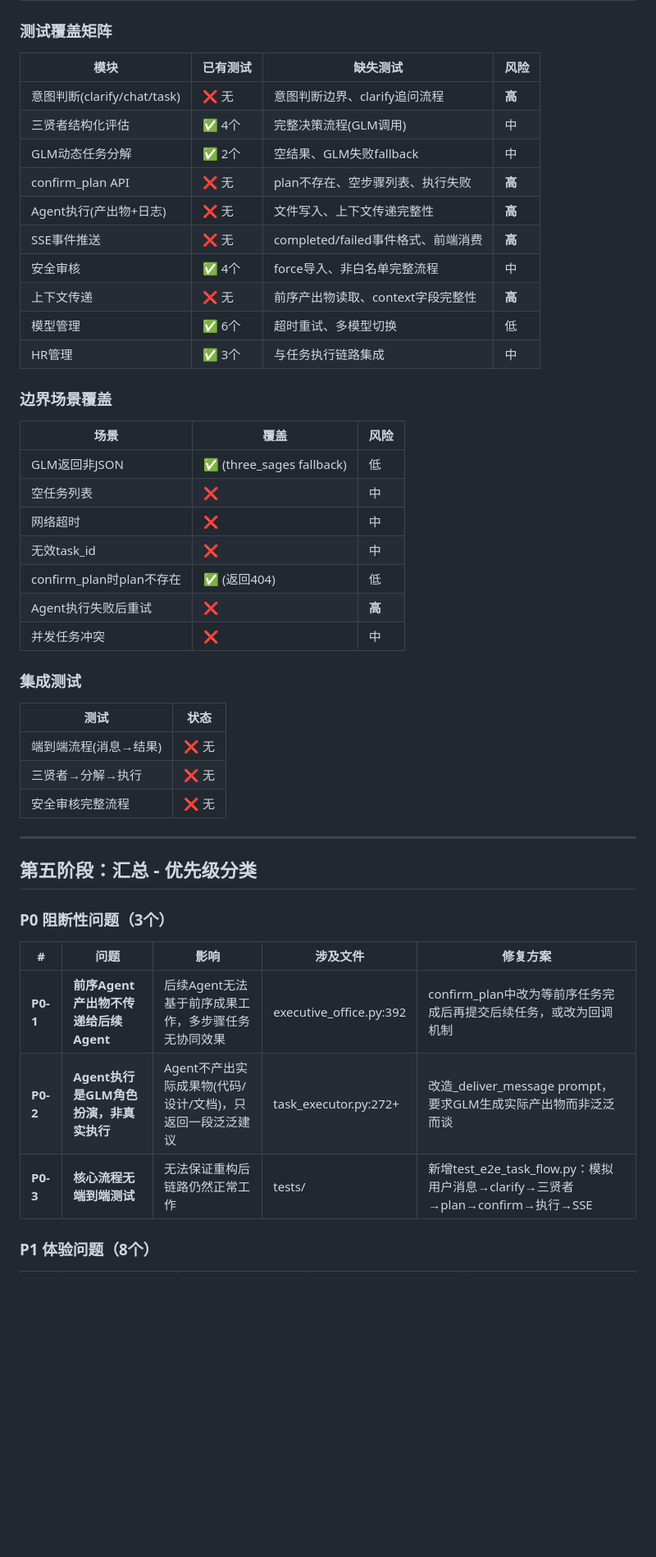
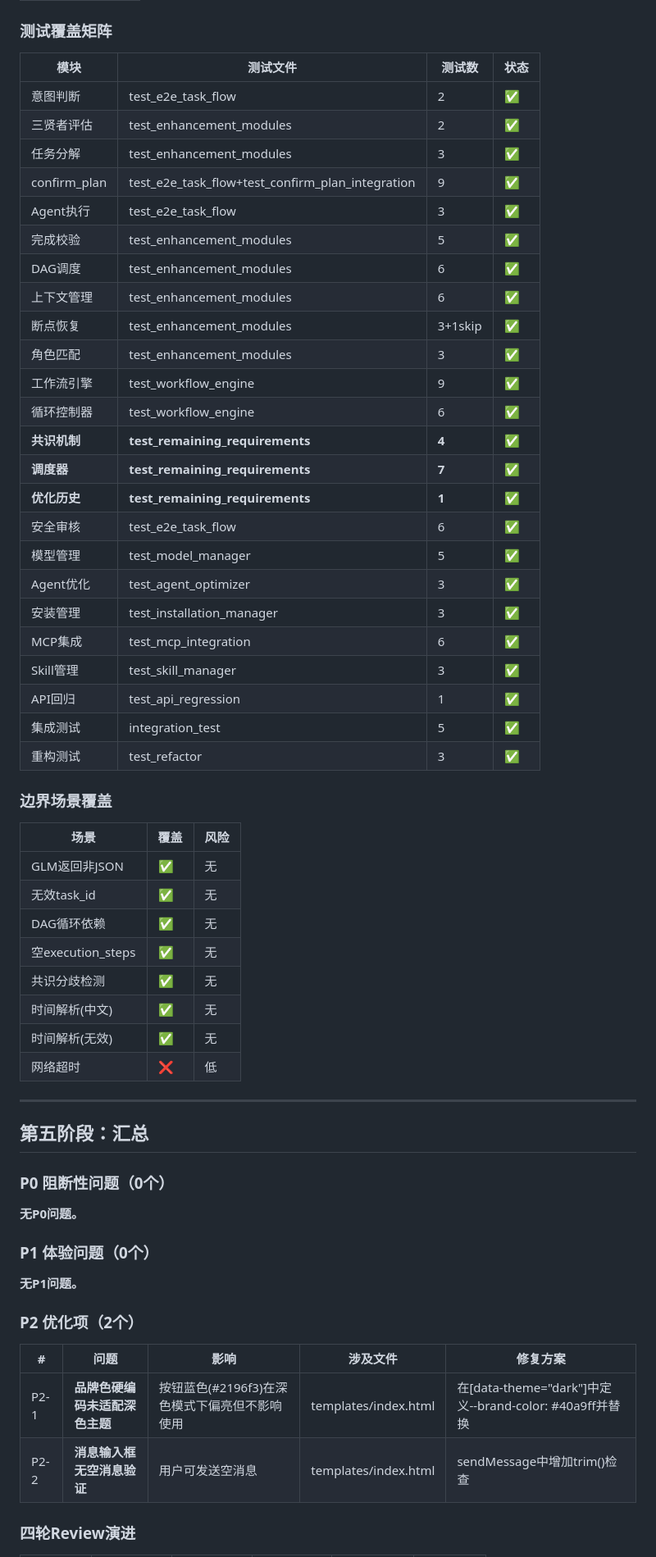
Before and after one commit to lulin70/OPC-Agents, a Markdown page: docs/review_report.md, the part around one of its changes. Shown at 82% size. Rendered like a GitHub page; blank space fills up the shorter version.

```diff
--- a/docs/review_report.md
+++ b/docs/review_report.md
@@ -154,49 +198,63 @@
 ### 测试覆盖矩阵
 
-| 模块 | 已有测试 | 缺失测试 | 风险 |
-|------|---------|---------|------|
-| 意图判断(clarify/chat/task) | ❌ 无 | 意图判断边界、clarify追问流程 | **高** |
-| 三贤者结构化评估 | ✅ 4个 | 完整决策流程(GLM调用) | 中 |
-| GLM动态任务分解 | ✅ 2个 | 空结果、GLM失败fallback | 中 |
-| confirm_plan API | ❌ 无 | plan不存在、空步骤列表、执行失败 | **高** |
-| Agent执行(产出物+日志) | ❌ 无 | 文件写入、上下文传递完整性 | **高** |
-| SSE事件推送 | ❌ 无 | completed/failed事件格式、前端消费 | **高** |
-| 安全审核 | ✅ 4个 | force导入、非白名单完整流程 | 中 |
-| 上下文传递 | ❌ 无 | 前序产出物读取、context字段完整性 | **高** |
-| 模型管理 | ✅ 6个 | 超时重试、多模型切换 | 低 |
-| HR管理 | ✅ 3个 | 与任务执行链路集成 | 中 |
+| 模块 | 测试文件 | 测试数 | 状态 |
+|------|---------|--------|------|
+| 意图判断 | test_e2e_task_flow | 2 | ✅ |
+| 三贤者评估 | test_enhancement_modules | 2 | ✅ |
+| 任务分解 | test_enhancement_modules | 3 | ✅ |
+| confirm_plan | test_e2e_task_flow+test_confirm_plan_integration | 9 | ✅ |
+| Agent执行 | test_e2e_task_flow | 3 | ✅ |
+| 完成校验 | test_enhancement_modules | 5 | ✅ |
+| DAG调度 | test_enhancement_modules | 6 | ✅ |
+| 上下文管理 | test_enhancement_modules | 6 | ✅ |
+| 断点恢复 | test_enhancement_modules | 3+1skip | ✅ |
+| 角色匹配 | test_enhancement_modules | 3 | ✅ |
+| 工作流引擎 | test_workflow_engine | 9 | ✅ |
+| 循环控制器 | test_workflow_engine | 6 | ✅ |
+| **共识机制** | **test_remaining_requirements** | **4** | **✅** |
+| **调度器** | **test_remaining_requirements** | **7** | **✅** |
+| **优化历史** | **test_remaining_requirements** | **1** | **✅** |
+| 安全审核 | test_e2e_task_flow | 6 | ✅ |
+| 模型管理 | test_model_manager | 5 | ✅ |
+| Agent优化 | test_agent_optimizer | 3 | ✅ |
+| 安装管理 | test_installation_manager | 3 | ✅ |
+| MCP集成 | test_mcp_integration | 6 | ✅ |
+| Skill管理 | test_skill_manager | 3 | ✅ |
+| API回归 | test_api_regression | 1 | ✅ |
+| 集成测试 | integration_test | 5 | ✅ |
+| 重构测试 | test_refactor | 3 | ✅ |
 
 ### 边界场景覆盖
 
 | 场景 | 覆盖 | 风险 |
 |------|------|------|
-| GLM返回非JSON | ✅ (three_sages fallback) | 低 |
-| 空任务列表 | ❌ | 中 |
-| 网络超时 | ❌ | 中 |
-| 无效task_id | ❌ | 中 |
-| confirm_plan时plan不存在 | ✅ (返回404) | 低 |
-| Agent执行失败后重试 | ❌ | **高** |
-| 并发任务冲突 | ❌ | 中 |
-
-### 集成测试
-
-| 测试 | 状态 |
-|------|------|
-| 端到端流程(消息→结果) | ❌ 无 |
-| 三贤者→分解→执行 | ❌ 无 |
-| 安全审核完整流程 | ❌ 无 |
+| GLM返回非JSON | ✅ | 无 |
+| 无效task_id | ✅ | 无 |
+| DAG循环依赖 | ✅ | 无 |
+| 空execution_steps | ✅ | 无 |
+| 共识分歧检测 | ✅ | 无 |
+| 时间解析(中文) | ✅ | 无 |
+| 时间解析(无效) | ✅ | 无 |
+| 网络超时 | ❌ | 低 |
 
 ---
 
-## 第五阶段：汇总 - 优先级分类
+## 第五阶段：汇总
 
-### P0 阻断性问题（3个）
+### P0 阻断性问题（0个）
+
+**无P0问题。**
+
+### P1 体验问题（0个）
+
+**无P1问题。**
+
+### P2 优化项（2个）
 
 | # | 问题 | 影响 | 涉及文件 | 修复方案 |
 |---|------|------|---------|---------|
-| **P0-1** | **前序Agent产出物不传递给后续Agent** | 后续Agent无法基于前序成果工作，多步骤任务无协同效果 | executive_office.py:392 | confirm_plan中改为等前序任务完成后再提交后续任务，或改为回调机制 |
-| **P0-2** | **Agent执行是GLM角色扮演，非真实执行** | Agent不产出实际成果物(代码/设计/文档)，只返回一段泛泛建议 | task_executor.py:272+ | 改造_deliver_message prompt，要求GLM生成实际产出物而非泛泛而谈 |
-| **P0-3** | **核心流程无端到端测试** | 无法保证重构后链路仍然正常工作 | tests/ | 新增test_e2e_task_flow.py：模拟用户消息→clarify→三贤者→plan→confirm→执行→SSE |
+| P2-1 | **品牌色硬编码未适配深色主题** | 按钮蓝色(#2196f3)在深色模式下偏亮但不影响使用 | templates/index.html | 在[data-theme="dark"]中定义--brand-color: #40a9ff并替换 |
+| P2-2 | **消息输入框无空消息验证** | 用户可发送空消息 | templates/index.html | sendMessage中增加trim()检查 |
 
-### P1 体验问题（8个）
+### 四轮Review演进
 
```
Also changed, not shown: other parts of docs/review_report.md (+169 -124 lines).
